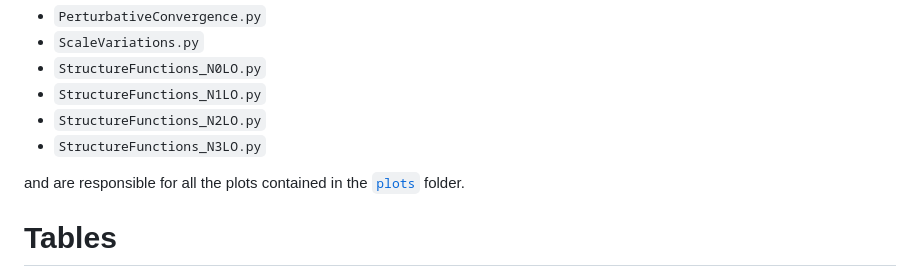
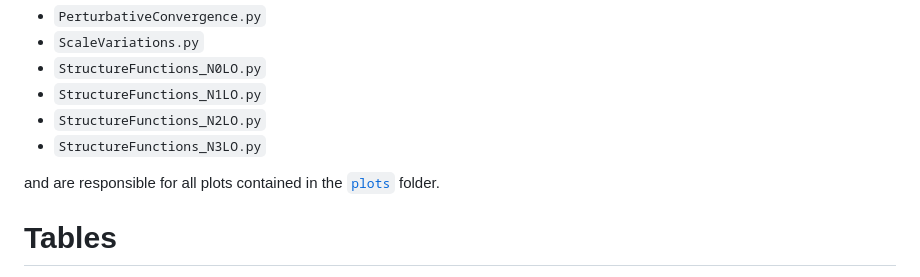
Before and after one commit to alexanderkarlberg/n3lo-structure-function-benchmarks, a Markdown page: README.md, the part around the change. Drawn GitHub-style.

```diff
--- a/README.md
+++ b/README.md
@@ -52,7 +52,7 @@ The [`plots`](plots/) folder, where some of the codes described above dump part
 * `StructureFunctions_N2LO.py`
 * `StructureFunctions_N3LO.py`
 
-and are responsible for all the plots contained in the [`plots`](plots/) folder.
+and are responsible for all plots contained in the [`plots`](plots/) folder.
 
 # Tables
 
```
